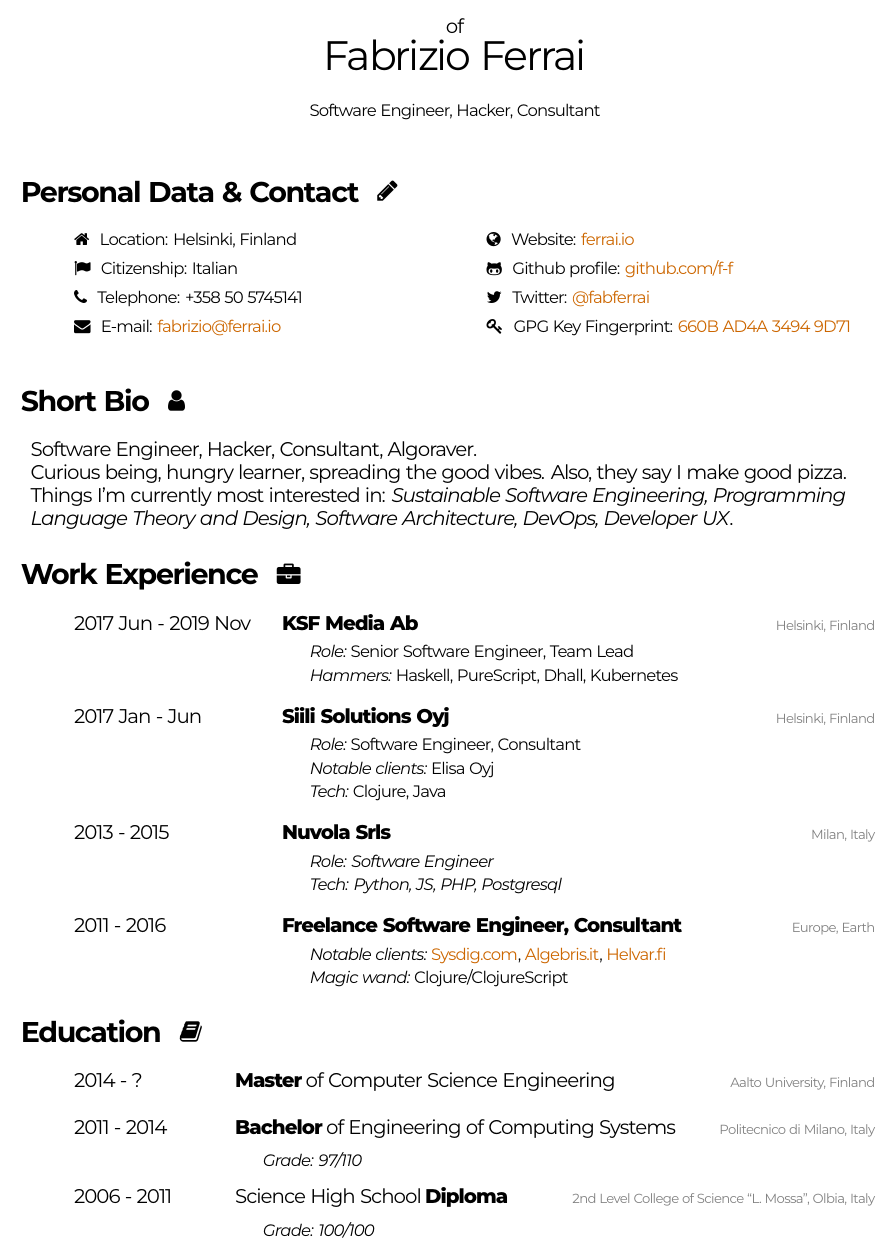
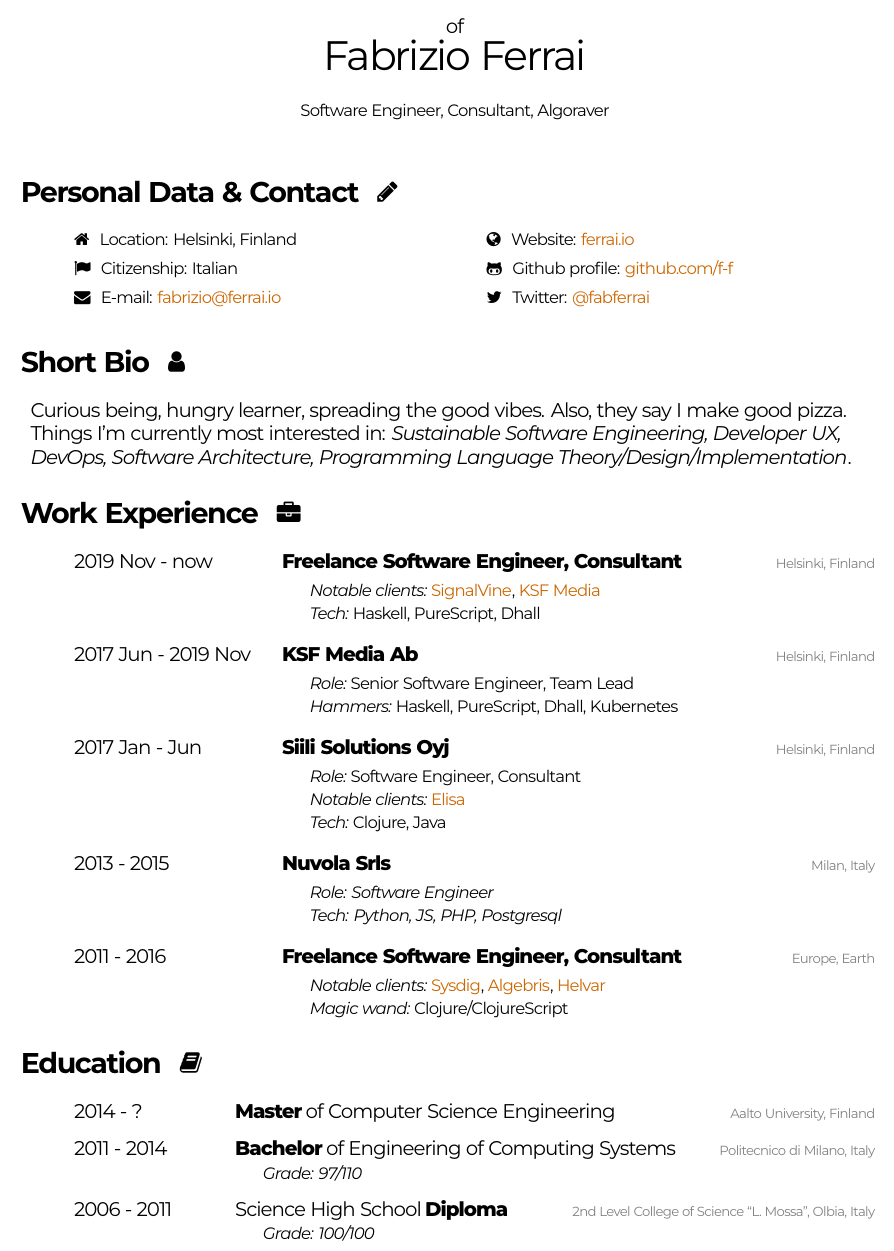
Before and after one commit to f-f/curriculum-vitae, a LaTeX CV (cv.tex): part of page 1 of 3, cut so that both start at the same text. Compiled offline with XeLaTeX.

Commit message:
Late 2020 edition

```diff
--- a/cv.tex
+++ b/cv.tex
@@ -1,7 +1,7 @@
 \documentclass[a4paper,10pt]{article}
 
 \usepackage[utf8]{inputenc}
-\usepackage[margin=0.5in, top=0in, bottom=0in, nomarginpar]{geometry}
+\usepackage[margin=0.5in, top=-0.15in, bottom=0in, nomarginpar]{geometry}
 \usepackage{chngcntr}
 \usepackage{tabularx}
 \usepackage[T1]{fontenc}% T1 is a much better choice of encoding than the default
@@ -66,7 +66,7 @@
 \begin{document}
 
 % header section: title and subtitle
-\title{{\Huge Curriculum Vitae} \\ {\large of} \\ {\Huge Fabrizio Ferrai}  \\ \vspace{2 mm} {\normalsize Software Engineer, Hacker, Consultant}}
+\title{{\Huge Curriculum Vitae} \\ {\large of} \\ {\Huge Fabrizio Ferrai}  \\ \vspace{2 mm} {\normalsize Software Engineer, Consultant, Algoraver}}
 \predate{}
 \postdate{}
 \date{}
@@ -89,13 +89,8 @@
 	\personalData{Github profile: \href{https://github.com/f-f}{github.com/f-f}}{\faGithubAlt}
 	\vspace{2 mm}\\
 	&
-	\personalData{Telephone: +358 50 5745141}{\faPhone} &
+	\personalData{E-mail: \href{mailto:fabrizio@ferrai.io}{fabrizio@ferrai.io}}{\faEnvelope} &
 	\personalData{Twitter: \href{https://twitter.com/fabferrai}{@fabferrai}}{\faTwitter}
-	\vspace{2 mm}\\
-	&
-	\personalData{E-mail: \href{mailto:fabrizio@ferrai.io}{fabrizio@ferrai.io}}{\faEnvelope} &
-	\personalData{GPG Key Fingerprint: \href{https://keybase.io/ff}{660B AD4A 3494 9D71}}{\faKey}
-	\vspace{2 mm}\\
 \end{tabularx}
 \vspace{0 mm}
 
@@ -105,9 +100,8 @@
 \noindent
 \large
 \begin{tabularx}{\textwidth}{ L{18cm} }
-	Software Engineer, Hacker, Consultant, Algoraver. \\
 	Curious being, hungry learner, spreading the good vibes. Also, they say I make good pizza. \\
-	Things I'm currently most interested in: \emph{Sustainable Software Engineering, Programming Language Theory and Design, Software Architecture, DevOps, Developer UX}. \\
+	Things I'm currently most interested in: \emph{Sustainable Software Engineering, Developer UX, DevOps, Software Architecture, Programming Language Theory/Design/Implementation}. \\
 \end{tabularx}
 
 \vspace{0 mm}
@@ -118,18 +112,21 @@
 \noindent
 \large
 \begin{tabularx}{\textwidth}{ C{0.5cm} L{4.0cm} *{1}{X}}
+  & 2019 Nov - now & \textbf{Freelance Software Engineer, Consultant} \locationRight{Helsinki, Finland} \vspace{1 mm}\\
+	&			  & \hspace{5mm} {\normalsize \emph{Notable clients:} \href{https://signalvine.com}{SignalVine}, \href{https://ksfmedia.fi}{KSF Media} \vspace{0 mm}} \\
+	&			  & \hspace{5mm} {\normalsize \emph{Tech:} Haskell, PureScript, Dhall \vspace{4 mm}} \\
   & 2017 Jun - 2019 Nov & \textbf{KSF Media Ab} \locationRight{Helsinki, Finland} \vspace{1 mm}\\
 	&			  & \hspace{5mm} {\normalsize \emph{Role:} Senior Software Engineer, Team Lead \vspace{0 mm}} \\
 	&			  & \hspace{5mm} {\normalsize \emph{Hammers:} Haskell, PureScript, Dhall, Kubernetes \vspace{4 mm}} \\
   & 2017 Jan - Jun & \textbf{Siili Solutions Oyj} \locationRight{Helsinki, Finland} \vspace{1 mm}\\
 	&			  & \hspace{5mm} {\normalsize \emph{Role:} Software Engineer, Consultant \vspace{0 mm}} \\
-	&			  & \hspace{5mm} {\normalsize \emph{Notable clients:} Elisa Oyj \vspace{0 mm}} \\
+	&			  & \hspace{5mm} {\normalsize \emph{Notable clients:} \href{https://elisa.fi}{Elisa} \vspace{0 mm}} \\
 	&			  & \hspace{5mm} {\normalsize \emph{Tech:} Clojure, Java \vspace{4mm}} \\
 	& 2013 - 2015 & \textbf{Nuvola Srls}\locationRight{Milan, Italy} \vspace{1 mm}\\
 	&			  & \hspace{5mm} \emph{\normalsize Role: Software Engineer \vspace{0 mm}}\\
 	&			  & \hspace{5mm} \emph{\normalsize Tech: Python, JS, PHP, Postgresql \vspace{4 mm}}\\
   & 2011 - 2016 & \textbf{Freelance Software Engineer, Consultant} \locationRight{Europe, Earth} \vspace{1 mm}\\
-	&			  & \hspace{5mm} {\normalsize \emph{Notable clients:} \href{http://sysdig.com}{Sysdig.com}, \href{http://algebris.it}{Algebris.it}, \href{http://helvar.com}{Helvar.fi} \vspace{0 mm}} \\
+	&			  & \hspace{5mm} {\normalsize \emph{Notable clients:} \href{http://sysdig.com}{Sysdig}, \href{http://algebris.it}{Algebris}, \href{http://helvar.com}{Helvar} \vspace{0 mm}} \\
 	&			  & \hspace{5mm} {\normalsize \emph{Magic wand:} Clojure/ClojureScript \vspace{0 mm}} \\
 \end{tabularx}
 
@@ -139,10 +136,10 @@
 \noindent
 \large
 \begin{tabularx}{\textwidth}{ C{0.5cm} L{3cm} *{1}{X}}
-	& 2014 - ? & \textbf{Master} of Computer Science Engineering\locationRight{Aalto University, Finland} \vspace{5 mm}\\
-	& 2011 - 2014 & \textbf{Bachelor} of Engineering of Computing Systems \locationRight{Politecnico di Milano, Italy} \vspace{2 mm}\\
+	& 2014 - ? & \textbf{Master} of Computer Science Engineering\locationRight{Aalto University, Finland} \vspace{3 mm}\\
+	& 2011 - 2014 & \textbf{Bachelor} of Engineering of Computing Systems \locationRight{Politecnico di Milano, Italy} \vspace{0 mm}\\
 	&			  & \hspace{5mm} \emph{\normalsize Grade: 97/110 \vspace{3 mm}}\\
-	& 2006 - 2011 & Science High School \textbf{Diploma} \locationRight{2nd Level College of Science "L. Mossa", Olbia, Italy} \vspace{2 mm}\\
+	& 2006 - 2011 & Science High School \textbf{Diploma} \locationRight{2nd Level College of Science "L. Mossa", Olbia, Italy} \vspace{0 mm}\\
 	&			  & \hspace{5mm} \emph{\normalsize Grade: 100/100 }\\
 \end{tabularx}
 
```
Also changed, not shown: cv.pdf, cv.tex (8 more changed lines).
